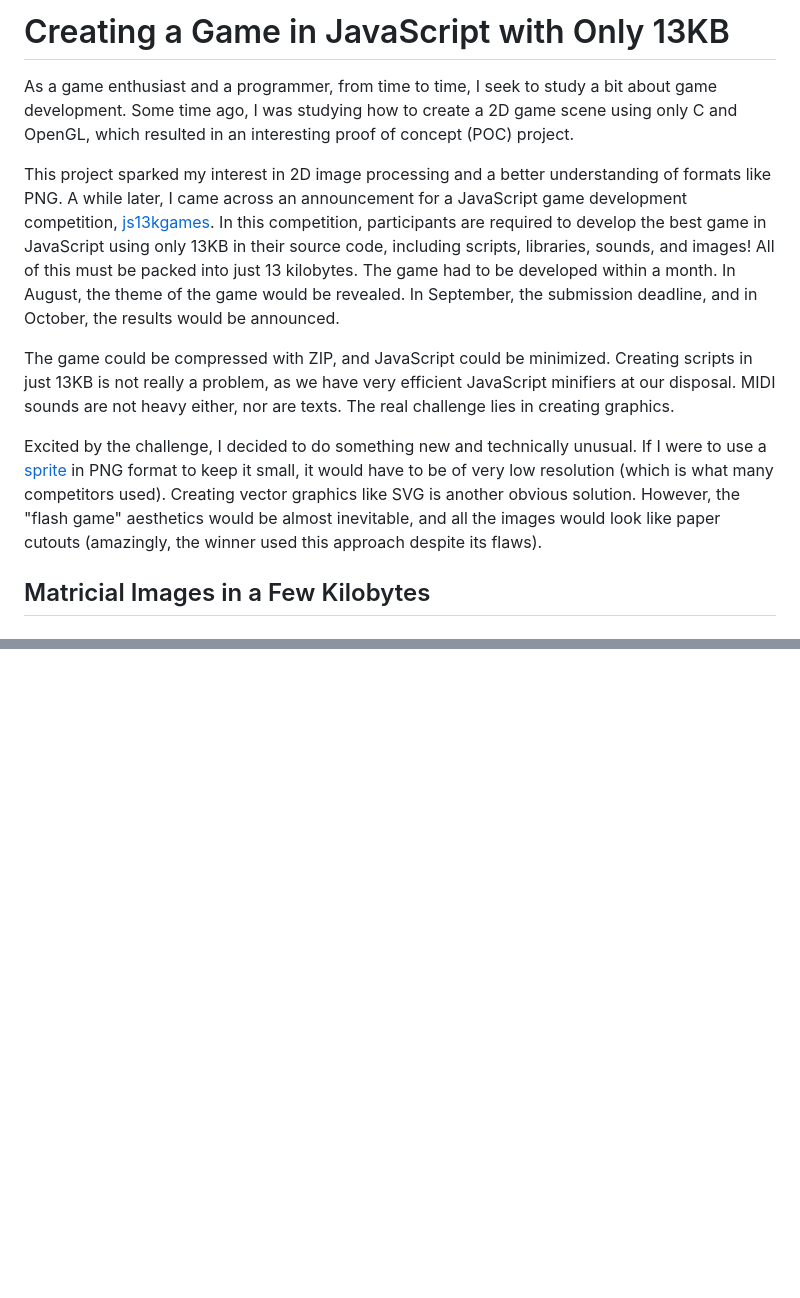
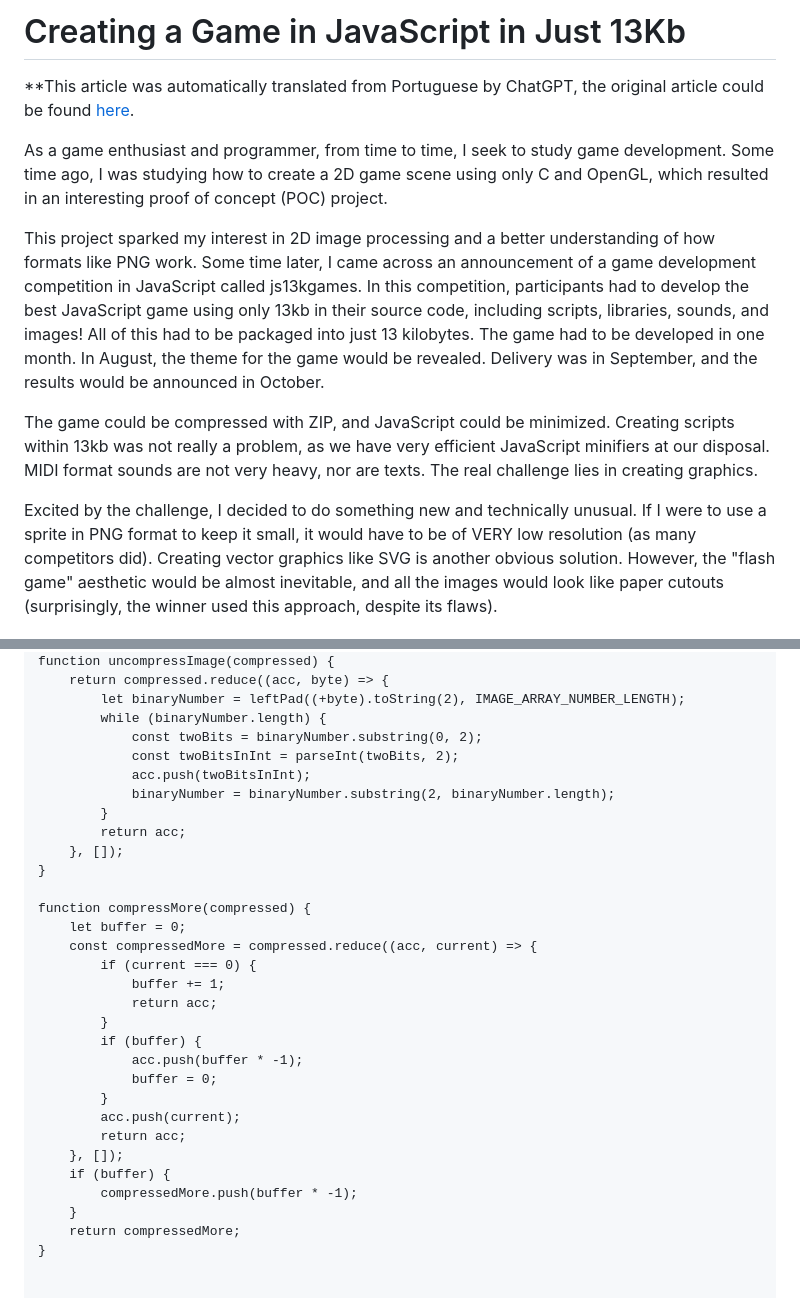
Before and after one commit to misabitencourt/death-sea-xiii, a Markdown page: docs/ARTICLE.md, 2 parts joined by grey strips. Drawn GitHub-style; blank space fills up the shorter version.

```diff
--- a/docs/ARTICLE.md
+++ b/docs/ARTICLE.md
@@ -1,12 +1,12 @@
-# Creating a Game in JavaScript with Only 13KB
+# Creating a Game in JavaScript in Just 13Kb
 
-As a game enthusiast and a programmer, from time to time, I seek to study a bit about game development. Some time ago, I was studying how to create a 2D game scene using only C and OpenGL, which resulted in an interesting proof of concept (POC) project.
+**This article was automatically translated from Portuguese by ChatGPT, the original article could be found [here](https://dev.to/justaguyfrombr/criando-um-jogo-em-javascript-em-apenas-13kb-5320).
 
-This project sparked my interest in 2D image processing and a better understanding of formats like PNG. A while later, I came across an announcement for a JavaScript game development competition, [js13kgames](https://js13kgames.com/). In this competition, participants are required to develop the best game in JavaScript using only 13KB in their source code, including scripts, libraries, sounds, and images! All of this must be packed into just 13 kilobytes. The game had to be developed within a month. In August, the theme of the game would be revealed. In September, the submission deadline, and in October, the results would be announced.
+As a game enthusiast and programmer, from time to time, I seek to study game development. Some time ago, I was studying how to create a 2D game scene using only C and OpenGL, which resulted in an interesting proof of concept (POC) project.
 
-The game could be compressed with ZIP, and JavaScript could be minimized. Creating scripts in just 13KB is not really a problem, as we have very efficient JavaScript minifiers at our disposal. MIDI sounds are not heavy either, nor are texts. The real challenge lies in creating graphics.
+This project sparked my interest in 2D image processing and a better understanding of how formats like PNG work. Some time later, I came across an announcement of a game development competition in JavaScript called js13kgames. In this competition, participants had to develop the best JavaScript game using only 13kb in their source code, including scripts, libraries, sounds, and images! All of this had to be packaged into just 13 kilobytes. The game had to be developed in one month. In August, the theme for the game would be revealed. Delivery was in September, and the results would be announced in October.
 
-Excited by the challenge, I decided to do something new and technically unusual. If I were to use a [sprite](https://en.wikipedia.org/wiki/Sprite_(computer_graphics)) in PNG format to keep it small, it would have to be of very low resolution (which is what many competitors used). Creating vector graphics like SVG is another obvious solution. However, the "flash game" aesthetics would be almost inevitable, and all the images would look like paper cutouts (amazingly, the winner used this approach despite its flaws).
+The game could be compressed with ZIP, and JavaScript could be minimized. Creating scripts within 13kb was not really a problem, as we have very efficient JavaScript minifiers at our disposal. MIDI format sounds are not very heavy, nor are texts. The real challenge lies in creating graphics.
 
-## Matricial Images in a Few Kilobytes
+Excited by the challenge, I decided to do something new and technically unusual. If I were to use a sprite in PNG format to keep it small, it would have to be of VERY low resolution (as many competitors did). Creating vector graphics like SVG is another obvious solution. However, the "flash game" aesthetic would be almost inevitable, and all the images would look like paper cutouts (surprisingly, the winner used this approach, despite its flaws).
 
@@ -28,0 +90,34 @@ This alone helps a lot with GZIP compression, but it can get even smaller! There
+function uncompressImage(compressed) {
+    return compressed.reduce((acc, byte) => {
+        let binaryNumber = leftPad((+byte).toString(2), IMAGE_ARRAY_NUMBER_LENGTH);
+        while (binaryNumber.length) {
+            const twoBits = binaryNumber.substring(0, 2);
+            const twoBitsInInt = parseInt(twoBits, 2);
+            acc.push(twoBitsInInt);
+            binaryNumber = binaryNumber.substring(2, binaryNumber.length);
+        }
+        return acc;
+    }, []);
+}
+
+function compressMore(compressed) {
+    let buffer = 0;
+    const compressedMore = compressed.reduce((acc, current) => {
+        if (current === 0) {
+            buffer += 1;
+            return acc;
+        }
+        if (buffer) {
+            acc.push(buffer * -1);
+            buffer = 0;
+        }
+        acc.push(current);
+        return acc;
+    }, []);
+    if (buffer) {
+        compressedMore.push(buffer * -1);
+    }
+    return compressedMore;
+}
+
+
```
Also changed, not shown: other parts of docs/ARTICLE.md (+95 -5 lines).
